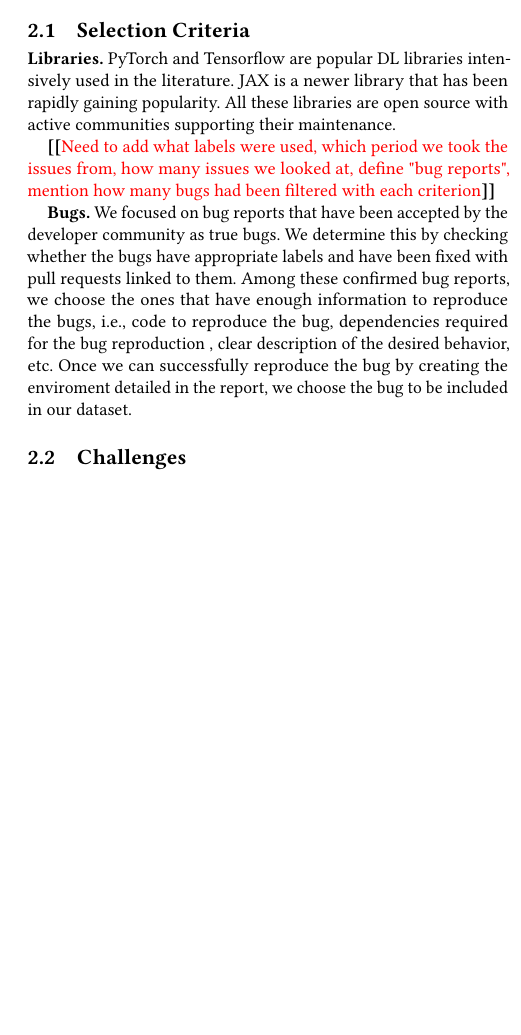
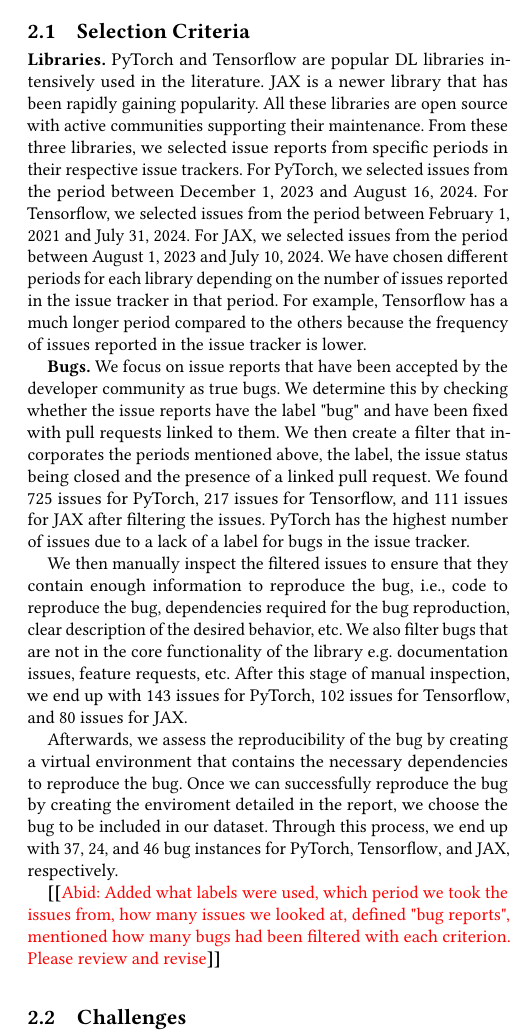
Before and after one commit to ncsu-swat/bugsindlls, a LaTeX paper (paper/main.tex, which reads paper/macros.tex): part of one column of page 2 of 4 before the commit and part of one column of page 2 of 5 after it, cut so that both start at the same text, the shorter picture padded with empty space. Compiled offline with pdfLaTeX.

Commit message:
Added selection criteria

```diff
--- a/paper/macros.tex
+++ b/paper/macros.tex
@@ -6,3 +6,24 @@
 \newcommand{\tf}{Tensorflow\xspace}
 \newcommand{\numbugs}{107\xspace}
 \newcommand{\CodeIn}[1]{\texttt{#1}}
+
+%% Issue selection periods
+\newcommand{\torchfrom}{December 1, 2023\xspace}
+\newcommand{\torchto}{August 16, 2024\xspace}
+\newcommand{\jaxfrom}{August 1, 2023\xspace}
+\newcommand{\jaxto}{July 10, 2024\xspace}
+\newcommand{\tffrom}{February 1, 2021\xspace}
+\newcommand{\tfto}{July 31, 2024\xspace}
+
+%% Number of issues
+\newcommand{\numtorchfiltered}{725\xspace}
+\newcommand{\numtorchinspected}{143\xspace}
+\newcommand{\numtorchselected}{37\xspace}
+
+\newcommand{\numjaxfiltered}{111\xspace}
+\newcommand{\numjaxinspected}{80\xspace}
+\newcommand{\numjaxselected}{46\xspace}
+
+\newcommand{\numtffiltered}{217\xspace}
+\newcommand{\numtfinspected}{102\xspace}
+\newcommand{\numtfselected}{24\xspace}
--- a/paper/main.tex
+++ b/paper/main.tex
@@ -336,7 +336,16 @@
 \textbf{Libraries.}~\torch~and \tf are popular DL libraries
 intensively used in the literature. \jax\ is a newer library that has
 been rapidly gaining popularity. All these libraries are open source
-with active communities supporting their maintenance.
+with active communities supporting their maintenance. From these three
+libraries, we selected issue reports from specific periods in their
+respective issue trackers. For \torch, we selected issues from the
+period between \torchfrom and \torchto. For \tf, we selected issues
+from the period between \tffrom and \tfto. For \jax, we selected
+issues from the period between \jaxfrom and \jaxto. We have chosen
+different periods for each library depending on the number of issues
+reported in the issue tracker in that period. For example, \tf has a
+much longer period compared to the others because the frequency of
+issues reported in the issue tracker is lower.
 
 %% We chose these three popular datasets in order to enhance the process
 %% of developing testing tools around these libraries.
@@ -344,25 +353,53 @@
 % \Fix{Abid, explain the criterion for selecting the bugs (e.g., it
   % contains test code showing the problem).}
 
-\Fix{Need to add what labels were used, which period we took the issues from,
-how many issues we looked at, define "bug reports", mention how many bugs had
-been filtered with each criterion}
+% \Fix{Need to add what labels were used, which period we took the issues from,
+% how many issues we looked at, define "bug reports", mention how many bugs had
+% been filtered with each criterion}
 
-\textbf{Bugs.}~We focused on bug reports that have been accepted by
+\textbf{Bugs.}~We focus on issue reports that have been accepted by
 the developer community as true bugs. We determine this by checking
-whether the bugs have appropriate labels and have been fixed with pull
-requests linked to them. Among these confirmed bug reports, we choose
-the ones that have enough information to reproduce the bugs, i.e.,
+whether the issue reports have the label "bug" and have been fixed with pull
+requests linked to them. We then create a filter that incorporates
+the periods mentioned above, the label, the issue status being closed
+and the presence of a linked pull request. We found \numtorchfiltered{}
+issues for \torch, \numtffiltered{} issues for \tf, and \numjaxfiltered{}
+issues for \jax after filtering the issues. \torch has the highest number
+of issues due to a lack of a label for bugs in the issue tracker.
+
+We then manually inspect the
+filtered issues to ensure that they contain enough information to
+reproduce the bug, i.e.,
 code to reproduce the bug, dependencies required for the bug
-reproduction
+reproduction, clear description of the desired behavior,
+etc. We also filter bugs that are not in the core functionality
+of the library e.g. documentation issues, feature requests, etc.
+After this stage of manual inspection, we end up with \numtorchinspected{}
+issues for \torch, \numtfinspected{} issues for \tf, and \numjaxinspected{}
+issues for \jax.
+
+% Among these confirmed bug reports, we choose
+% the ones that have enough information to reproduce the bugs, i.e.,
+% code to reproduce the bug, dependencies required for the bug
+% reproduction
 % \Fix{Abid, can you confirm that environment here is not
 %   the same as venv-docker that we are using on Table 1? instead it
 %   means the version of CUDA, libraries, etc.? If so, avoid (re)using the
 %   word environment.}
-, clear description of the desired behavior,
-etc. Once we can successfully reproduce the bug by creating the
+% , clear description of the desired behavior,
+% etc.
+Afterwards, we assess the reproducibility of the bug by creating a
+virtual environment that contains the necessary dependencies to
+reproduce the bug.
+Once we can successfully reproduce the bug by creating the
 enviroment detailed in the report, we choose the bug to be included in
-our dataset.
+our dataset. Through this process, we end up with \numtorchselected{},
+\numtfselected{}, and \numjaxselected{} bug instances for \torch, \tf,
+and \jax, respectively.
+
+\Fix{Abid: Added what labels were used, which period we took the issues from,
+how many issues we looked at, defined "bug reports", mentioned how many bugs had
+been filtered with each criterion. Please review and revise}
 
 \subsection{Challenges}
 \label{sec:challenges}
```
